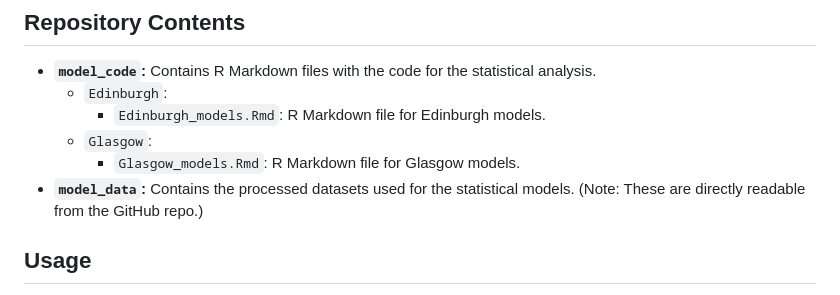
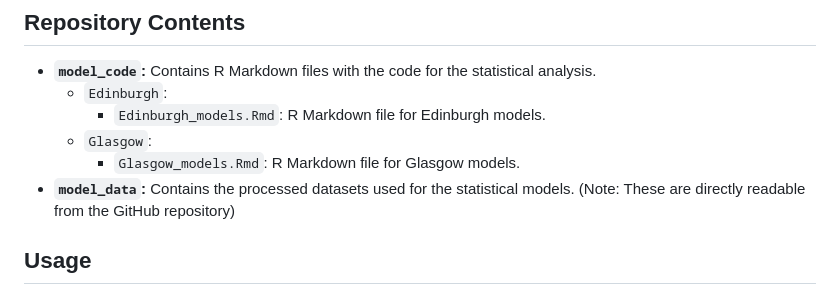
Before and after one commit to torransemple/collision_severity_analysis, a Markdown page: README.md, the part around the change. Rendered like a GitHub page.

```diff
--- a/README.md
+++ b/README.md
@@ -33,7 +33,7 @@ The relevant road safety data were derived from the Department for Transport's (
         * `Edinburgh_models.Rmd`: R Markdown file for Edinburgh models.
     * `Glasgow`:
         * `Glasgow_models.Rmd`: R Markdown file for Glasgow models.
-* **`model_data`:** Contains the processed datasets used for the statistical models. (Note: These are directly readable from the GitHub repo.)
+* **`model_data`:** Contains the processed datasets used for the statistical models. (Note: These are directly readable from the GitHub repository)
 
 ## Usage
 
```
